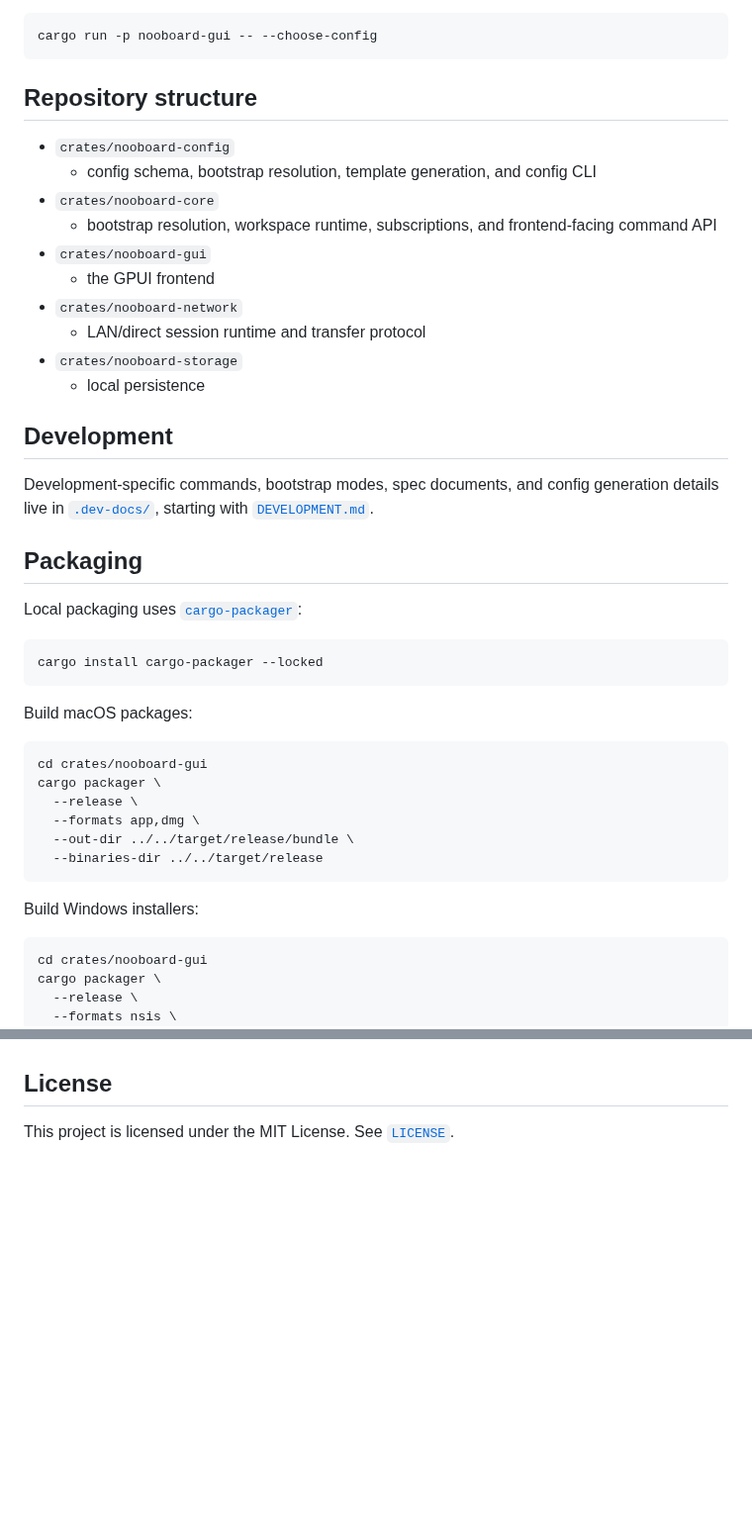
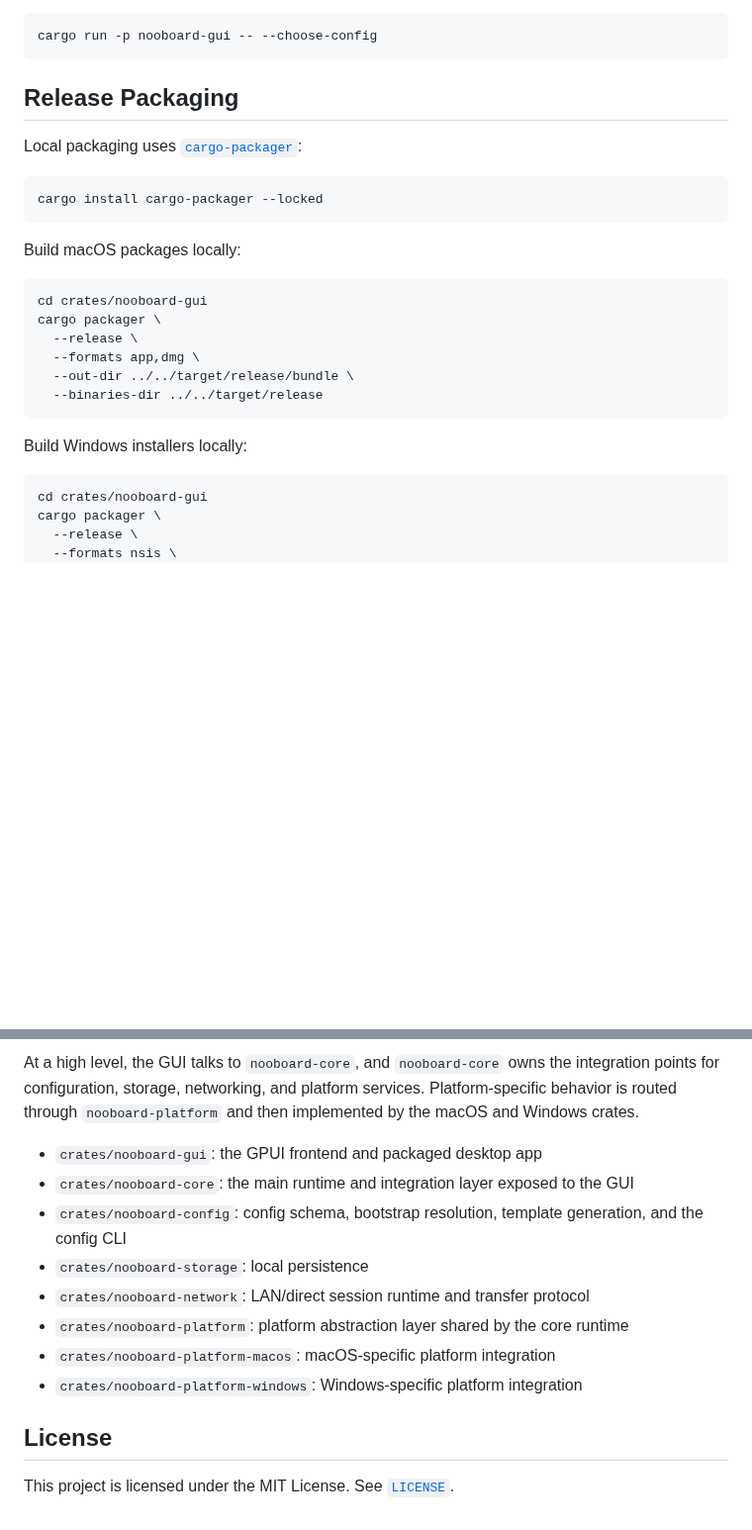
Before and after one commit to YoRHazero/nooboard, a Markdown page: README.md, 2 parts joined by grey strips. Shown at 99% size. Drawn GitHub-style; blank space fills up the shorter version.

````diff
--- a/README.md
+++ b/README.md
@@ -60,25 +90,7 @@ Or force the chooser:
 cargo run -p nooboard-gui -- --choose-config
 ```
 
-## Repository structure
-
-- `crates/nooboard-config`
-  - config schema, bootstrap resolution, template generation, and config CLI
-- `crates/nooboard-core`
-  - bootstrap resolution, workspace runtime, subscriptions, and frontend-facing command API
-- `crates/nooboard-gui`
-  - the GPUI frontend
-- `crates/nooboard-network`
-  - LAN/direct session runtime and transfer protocol
-- `crates/nooboard-storage`
-  - local persistence
-
-## Development
-
-Development-specific commands, bootstrap modes, spec documents, and config generation details
-live in [`.dev-docs/`](./.dev-docs/), starting with [`DEVELOPMENT.md`](./.dev-docs/DEVELOPMENT.md).
-
-## Packaging
+## Release Packaging
 
 Local packaging uses [`cargo-packager`](https://docs.rs/cargo-packager/latest/cargo_packager/):
 
@@ -86,7 +98,7 @@ Local packaging uses [`cargo-packager`](https://docs.rs/cargo-packager/latest/ca
 cargo install cargo-packager --locked
 ```
 
-Build macOS packages:
+Build macOS packages locally:
 
 ```bash
 cd crates/nooboard-gui
@@ -97,7 +109,7 @@ cargo packager \
   --binaries-dir ../../target/release
 ```
 
-Build Windows installers:
+Build Windows installers locally:
 
 ```bash
 cd crates/nooboard-gui
@@ -118,3 +143,13 @@ Notes:
+At a high level, the GUI talks to `nooboard-core`, and `nooboard-core` owns the integration points for configuration, storage, networking, and platform services. Platform-specific behavior is routed through `nooboard-platform` and then implemented by the macOS and Windows crates.
+
+- `crates/nooboard-gui`: the GPUI frontend and packaged desktop app
+- `crates/nooboard-core`: the main runtime and integration layer exposed to the GUI
+- `crates/nooboard-config`: config schema, bootstrap resolution, template generation, and the config CLI
+- `crates/nooboard-storage`: local persistence
+- `crates/nooboard-network`: LAN/direct session runtime and transfer protocol
+- `crates/nooboard-platform`: platform abstraction layer shared by the core runtime
+- `crates/nooboard-platform-macos`: macOS-specific platform integration
+- `crates/nooboard-platform-windows`: Windows-specific platform integration
 
 ## License
 
````
Also changed, not shown: other parts of README.md (+66 -23 lines), docs/images/nooboard-history.png (added), docs/images/nooboard-home.png (added), docs/images/nooboard-network.png (added), 3 other files.
